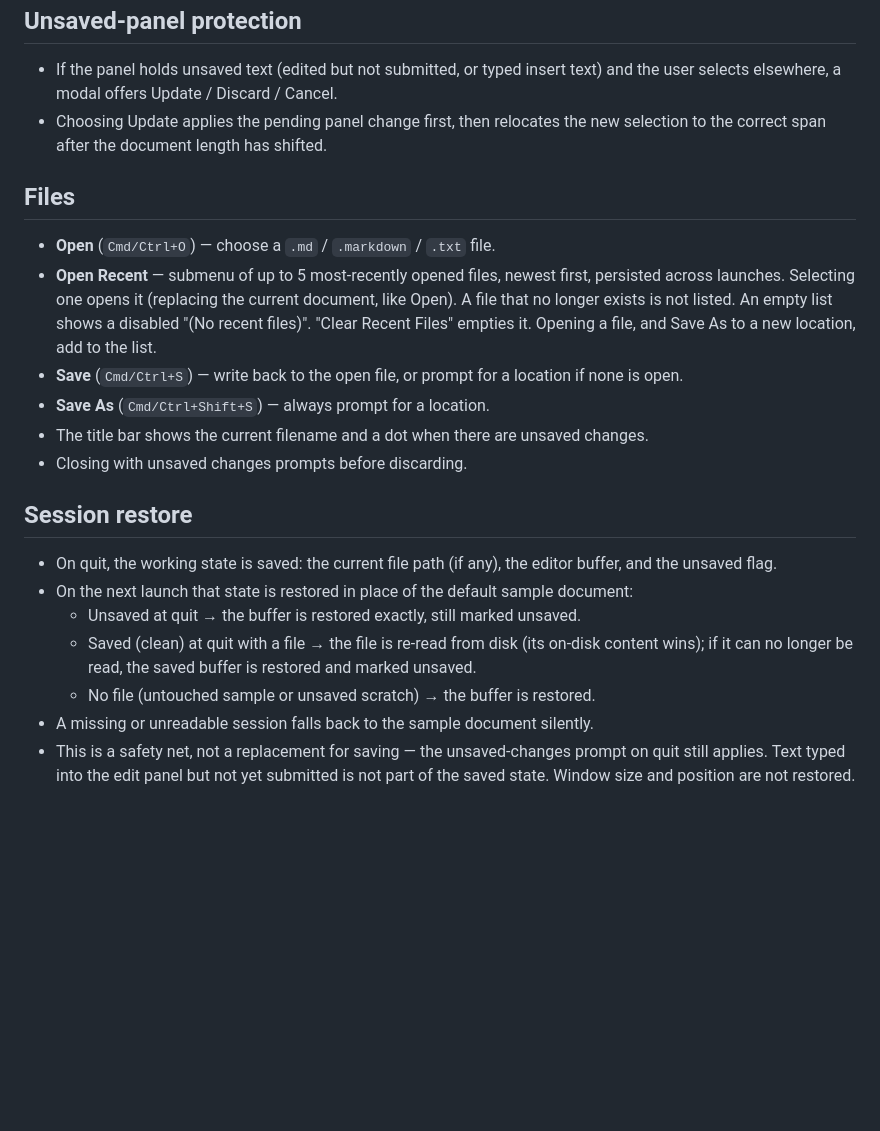
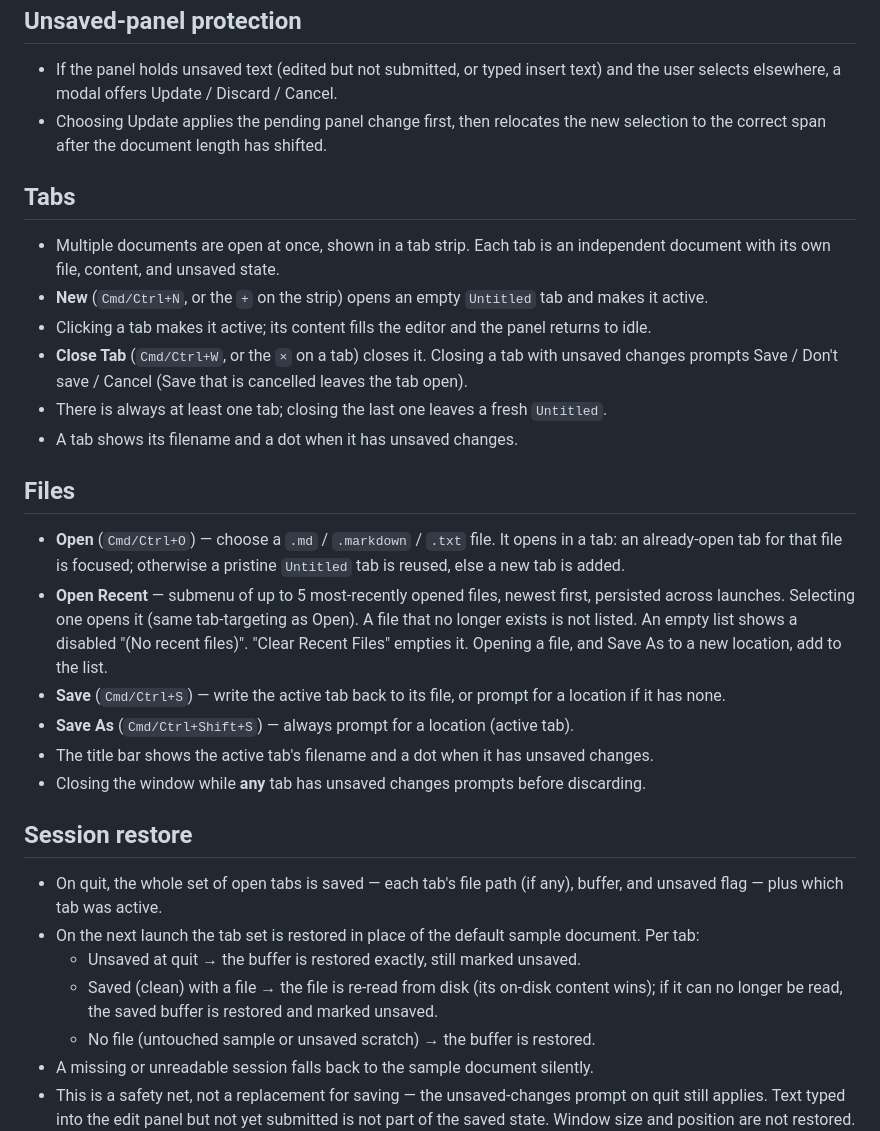
Before and after one commit to markpawl/easy-markup-editor, a Markdown page: docs/REQUIREMENTS.md, the part around the change. GitHub-like rendering; blank space fills up the shorter version.

```diff
--- a/docs/REQUIREMENTS.md
+++ b/docs/REQUIREMENTS.md
@@ -40,31 +40,49 @@
 - Choosing Update applies the pending panel change first, then relocates the
   new selection to the correct span after the document length has shifted.
 
+## Tabs
+
+- Multiple documents are open at once, shown in a tab strip. Each tab is an
+  independent document with its own file, content, and unsaved state.
+- **New** (`Cmd/Ctrl+N`, or the `+` on the strip) opens an empty `Untitled`
+  tab and makes it active.
+- Clicking a tab makes it active; its content fills the editor and the panel
+  returns to idle.
+- **Close Tab** (`Cmd/Ctrl+W`, or the `×` on a tab) closes it. Closing a tab
+  with unsaved changes prompts Save / Don't save / Cancel (Save that is
+  cancelled leaves the tab open).
+- There is always at least one tab; closing the last one leaves a fresh
+  `Untitled`.
+- A tab shows its filename and a dot when it has unsaved changes.
+
 ## Files
 
-- **Open** (`Cmd/Ctrl+O`) — choose a `.md` / `.markdown` / `.txt` file.
+- **Open** (`Cmd/Ctrl+O`) — choose a `.md` / `.markdown` / `.txt` file. It
+  opens in a tab: an already-open tab for that file is focused; otherwise a
+  pristine `Untitled` tab is reused, else a new tab is added.
 - **Open Recent** — submenu of up to 5 most-recently opened files, newest
-  first, persisted across launches. Selecting one opens it (replacing the
-  current document, like Open). A file that no longer exists is not listed. An
-  empty list shows a disabled "(No recent files)". "Clear Recent Files" empties
-  it. Opening a file, and Save As to a new location, add to the list.
-- **Save** (`Cmd/Ctrl+S`) — write back to the open file, or prompt for a
-  location if none is open.
-- **Save As** (`Cmd/Ctrl+Shift+S`) — always prompt for a location.
-- The title bar shows the current filename and a dot when there are unsaved
+  first, persisted across launches. Selecting one opens it (same tab-targeting
+  as Open). A file that no longer exists is not listed. An empty list shows a
+  disabled "(No recent files)". "Clear Recent Files" empties it. Opening a
+  file, and Save As to a new location, add to the list.
+- **Save** (`Cmd/Ctrl+S`) — write the active tab back to its file, or prompt
+  for a location if it has none.
+- **Save As** (`Cmd/Ctrl+Shift+S`) — always prompt for a location (active tab).
+- The title bar shows the active tab's filename and a dot when it has unsaved
   changes.
-- Closing with unsaved changes prompts before discarding.
+- Closing the window while **any** tab has unsaved changes prompts before
+  discarding.
 
 ## Session restore
 
-- On quit, the working state is saved: the current file path (if any), the
-  editor buffer, and the unsaved flag.
-- On the next launch that state is restored in place of the default sample
-  document:
+- On quit, the whole set of open tabs is saved — each tab's file path (if any),
+  buffer, and unsaved flag — plus which tab was active.
+- On the next launch the tab set is restored in place of the default sample
+  document. Per tab:
   - Unsaved at quit → the buffer is restored exactly, still marked unsaved.
-  - Saved (clean) at quit with a file → the file is re-read from disk (its
-    on-disk content wins); if it can no longer be read, the saved buffer is
-    restored and marked unsaved.
+  - Saved (clean) with a file → the file is re-read from disk (its on-disk
+    content wins); if it can no longer be read, the saved buffer is restored
+    and marked unsaved.
   - No file (untouched sample or unsaved scratch) → the buffer is restored.
 - A missing or unreadable session falls back to the sample document silently.
 - This is a safety net, not a replacement for saving — the unsaved-changes
```
Also changed, not shown: docs/ARCHITECTURE.md (+69 -26 lines), docs/CURRENT_WORK.md (+14 -6 lines).
